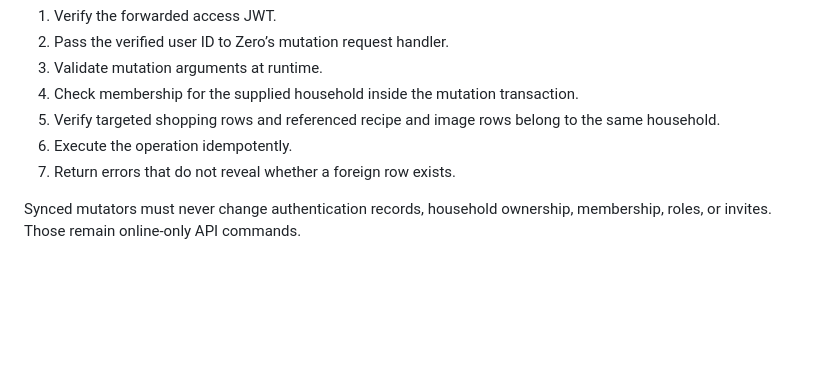
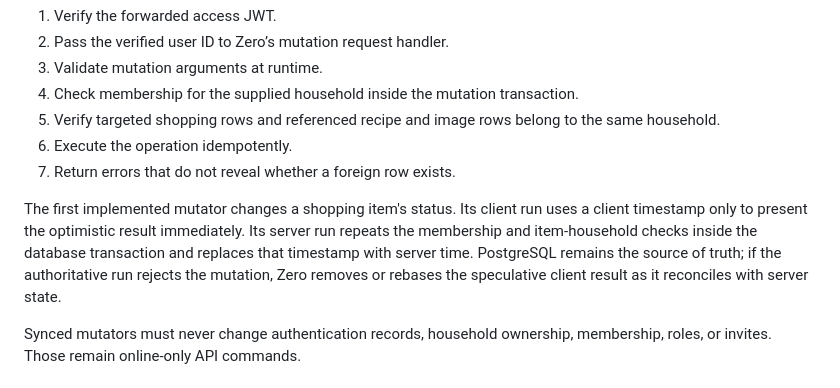
Before and after one commit to arturchichorro/home-hub, a Markdown page: docs/security-and-sync.md, the part around the change. Drawn GitHub-style; blank space fills up the shorter version.

```diff
--- a/docs/security-and-sync.md
+++ b/docs/security-and-sync.md
@@ -145,6 +145,14 @@ Shared mutators provide the optimistic client behavior. Server execution adds au
 6. Execute the operation idempotently.
 7. Return errors that do not reveal whether a foreign row exists.
 
+The first implemented mutator changes a shopping item's status. Its client run
+uses a client timestamp only to present the optimistic result immediately. Its
+server run repeats the membership and item-household checks inside the database
+transaction and replaces that timestamp with server time. PostgreSQL remains
+the source of truth; if the authoritative run rejects the mutation, Zero
+removes or rebases the speculative client result as it reconciles with server
+state.
+
 Synced mutators must never change authentication records, household ownership, membership, roles, or invites. Those remain online-only API commands.
 
 ## Connectivity policy
```
Also changed, not shown: docs/tasks.md (+4 -3 lines).
